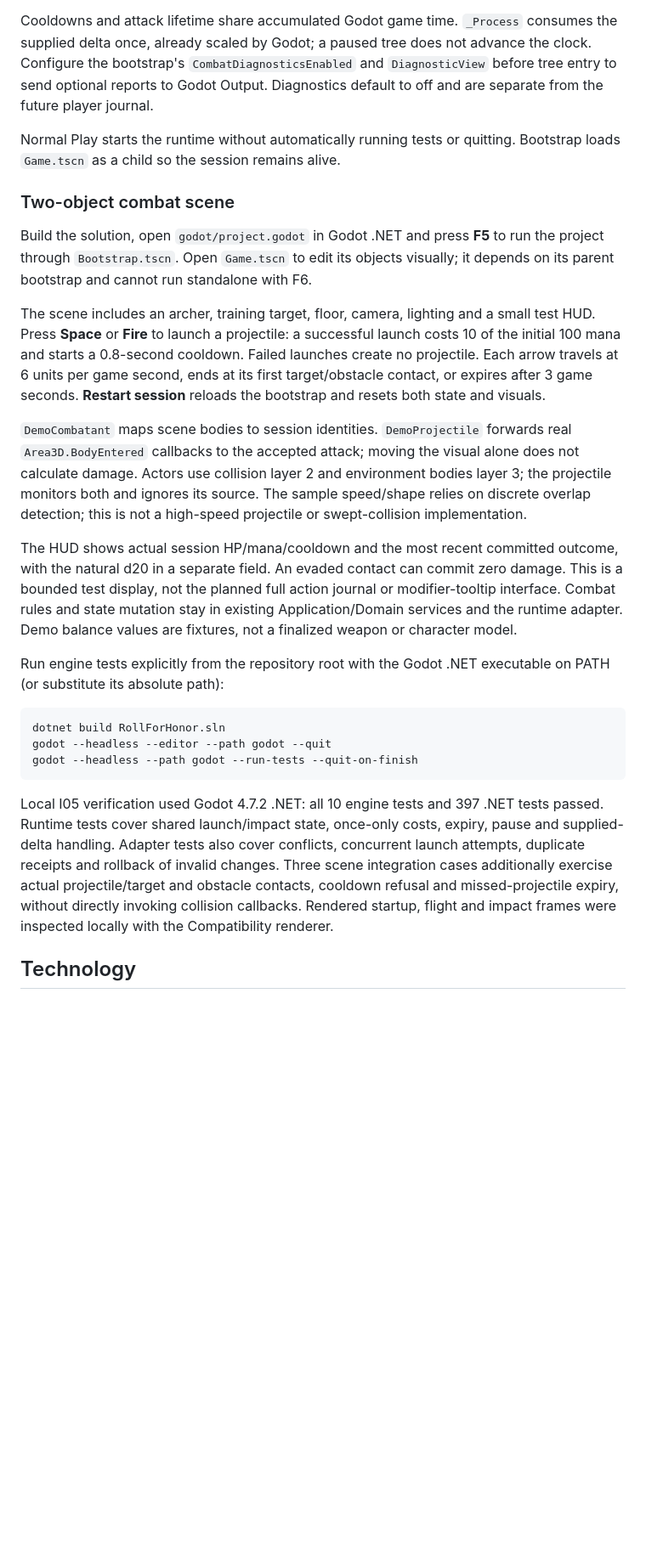
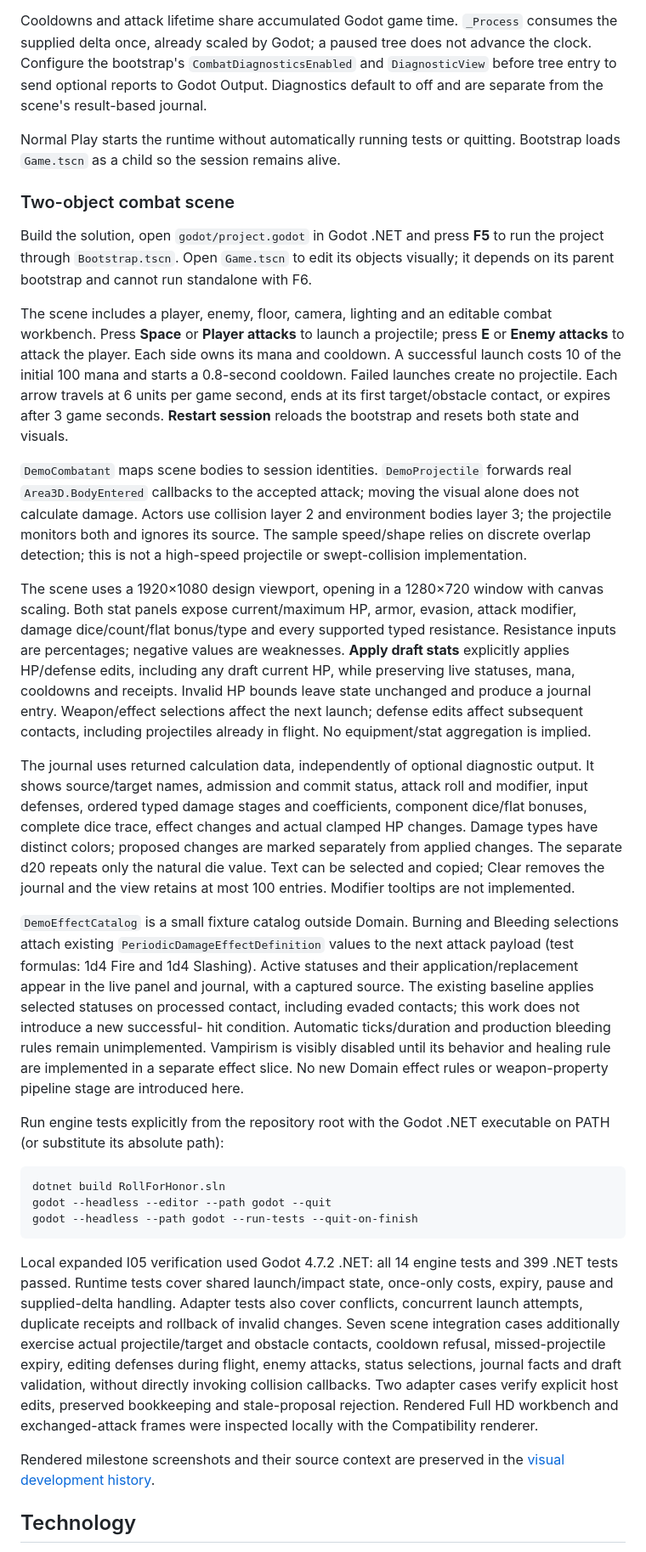
Before and after one commit to koliruslik/RollForHonor, a Markdown page: README.md, the part around the change. Shown at 85% size. GitHub-like rendering; blank space fills up the shorter version.

Commit message:
docs: document combat workbench and preserve visual development history

````diff
--- a/README.md
+++ b/README.md
@@ -813,7 +813,7 @@ Cooldowns and attack lifetime share accumulated Godot game time. `_Process`
 consumes the supplied delta once, already scaled by Godot; a paused tree does
 not advance the clock. Configure the bootstrap's `CombatDiagnosticsEnabled`
 and `DiagnosticView` before tree entry to send optional reports to Godot Output.
-Diagnostics default to off and are separate from the future player journal.
+Diagnostics default to off and are separate from the scene's result-based journal.
 
 Normal Play starts the runtime without automatically running tests or quitting.
 Bootstrap loads `Game.tscn` as a child so the session remains alive.
@@ -825,8 +825,10 @@ to run the project through `Bootstrap.tscn`. Open `Game.tscn` to edit its
 objects visually; it depends on its parent bootstrap and cannot run standalone
 with F6.
 
-The scene includes an archer, training target, floor, camera, lighting and a
-small test HUD. Press **Space** or **Fire** to launch a projectile: a successful
+The scene includes a player, enemy, floor, camera, lighting and an editable
+combat workbench. Press **Space** or **Player attacks** to launch a projectile;
+press **E** or **Enemy attacks** to attack the player. Each side owns its mana
+and cooldown. A successful
 launch costs 10 of the initial 100 mana and starts a 0.8-second cooldown. Failed
 launches create no projectile. Each arrow travels at 6 units per game second,
 ends at its first target/obstacle contact, or expires after 3 game seconds.
@@ -839,12 +841,35 @@ environment bodies layer 3; the projectile monitors both and ignores its source.
 The sample speed/shape relies on discrete overlap detection; this is not a
 high-speed projectile or swept-collision implementation.
 
-The HUD shows actual session HP/mana/cooldown and the most recent committed
-outcome, with the natural d20 in a separate field. An evaded contact can commit
-zero damage. This is a bounded test display, not the planned full action journal
-or modifier-tooltip interface. Combat rules and state mutation stay in existing
-Application/Domain services and the runtime adapter. Demo balance values are
-fixtures, not a finalized weapon or character model.
+The scene uses a 1920×1080 design viewport, opening in a 1280×720 window with
+canvas scaling. Both stat panels expose current/maximum HP, armor, evasion,
+attack modifier, damage dice/count/flat bonus/type and every supported typed
+resistance. Resistance inputs are percentages; negative values are weaknesses.
+**Apply draft stats** explicitly applies HP/defense edits, including any draft
+current HP, while preserving live statuses, mana, cooldowns and receipts. Invalid
+HP bounds leave state unchanged and produce a journal entry. Weapon/effect
+selections affect the next launch; defense edits affect subsequent contacts,
+including projectiles already in flight. No equipment/stat aggregation is implied.
+
+The journal uses returned calculation data, independently of optional diagnostic
+output. It shows source/target names, admission and commit status, attack roll
+and modifier, input defenses, ordered typed damage stages and coefficients,
+component dice/flat bonuses, complete dice trace, effect changes and actual
+clamped HP changes. Damage types have distinct colors; proposed changes are
+marked separately from applied changes. The separate d20 repeats only the
+natural die value. Text can be selected and copied; Clear removes the journal
+and the view retains at most 100 entries. Modifier tooltips are not implemented.
+
+`DemoEffectCatalog` is a small fixture catalog outside Domain. Burning and
+Bleeding selections attach existing `PeriodicDamageEffectDefinition` values to
+the next attack payload (test formulas: 1d4 Fire and 1d4 Slashing). Active statuses
+and their application/replacement appear in the live panel and journal, with a
+captured source. The existing baseline applies selected statuses on processed
+contact, including evaded contacts; this work does not introduce a new successful-
+hit condition. Automatic ticks/duration and production bleeding rules remain
+unimplemented. Vampirism is visibly disabled until its behavior and healing rule
+are implemented in a separate effect slice. No new Domain effect rules or
+weapon-property pipeline stage are introduced here.
 
 Run engine tests explicitly from the repository root with the Godot .NET
 executable on PATH (or substitute its absolute path):
@@ -855,14 +880,20 @@ godot --headless --editor --path godot --quit
 godot --headless --path godot --run-tests --quit-on-finish
 ```
 
-Local I05 verification used Godot 4.7.2 .NET: all 10 engine tests and 397 .NET
+Local expanded I05 verification used Godot 4.7.2 .NET: all 14 engine tests and 399 .NET
 tests passed. Runtime tests cover shared launch/impact state, once-only costs,
 expiry, pause and supplied-delta handling. Adapter tests also cover conflicts,
 concurrent launch attempts, duplicate receipts and rollback of invalid changes.
-Three scene integration cases additionally exercise actual projectile/target
-and obstacle contacts, cooldown refusal and missed-projectile expiry, without
-directly invoking collision callbacks. Rendered startup, flight and impact
-frames were inspected locally with the Compatibility renderer.
+Seven scene integration cases additionally exercise actual projectile/target
+and obstacle contacts, cooldown refusal, missed-projectile expiry, editing
+defenses during flight, enemy attacks, status selections, journal facts and draft
+validation, without directly invoking collision callbacks. Two adapter cases
+verify explicit host edits, preserved bookkeeping and stale-proposal rejection.
+Rendered Full HD workbench and exchanged-attack frames were inspected locally
+with the Compatibility renderer.
+
+Rendered milestone screenshots and their source context are preserved in the
+[visual development history](docs/development-history/README.md).
 
 ## Technology
 
````
Also changed, not shown: AGENTS.md (added, +16 -0 lines), docs/development-history/README.md (added, +30 -0 lines), docs/development-history/2026-11-17/01-initial-scene.png (added), docs/development-history/2026-11-17/02-projectile-flight.png (added), docs/development-history/2026-11-17/03-initial-impact.png (added), docs/development-history/2026-11-17/04-editable-workbench.png (added), docs/development-history/2026-11-17/05-workbench-combat-journal.png (added).
